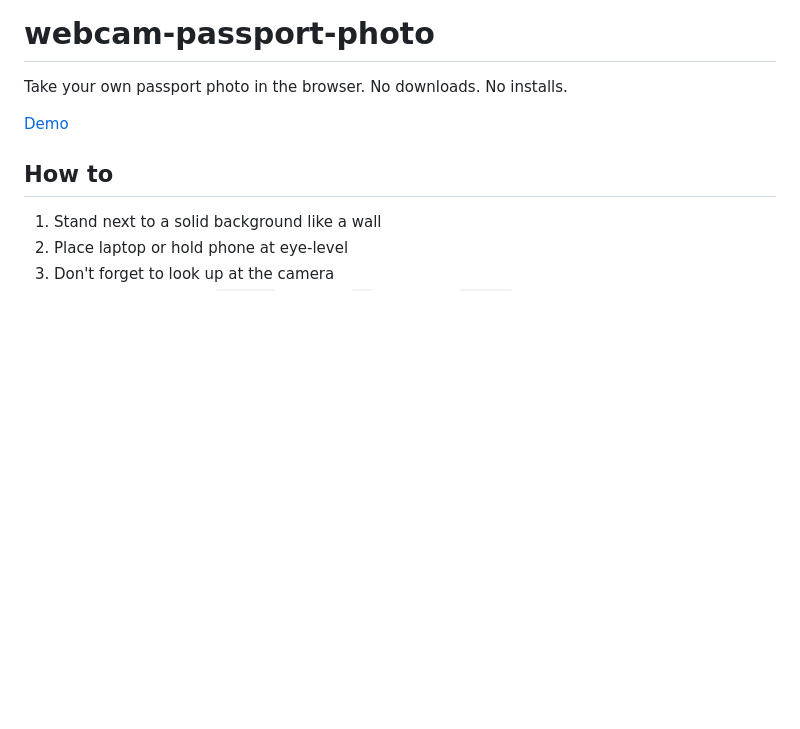
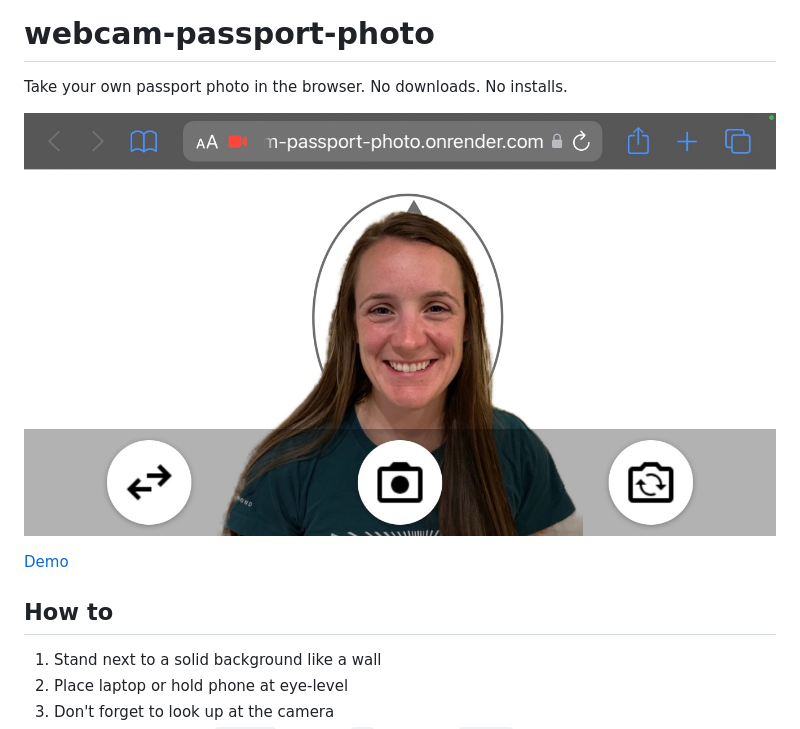
Before and after one commit to ted-piotrowski/webcam-passport-photo, a Markdown page: README.md, the part around the change. Rendered like a GitHub page; pictures changed too: demo.jpg (added); blank space fills up the shorter version.

Commit message:
Screenshot

```diff
--- a/README.md
+++ b/README.md
@@ -1,6 +1,8 @@
 # webcam-passport-photo
 
 Take your own passport photo in the browser. No downloads. No installs.
+
+![webcam passport photo screenshot](demo.jpg)
 
 [Demo](https://webcam-passport-photo.onrender.com)
 
```
Also changed, not shown: spike/passport-mask.png (deleted), 4 other files.
